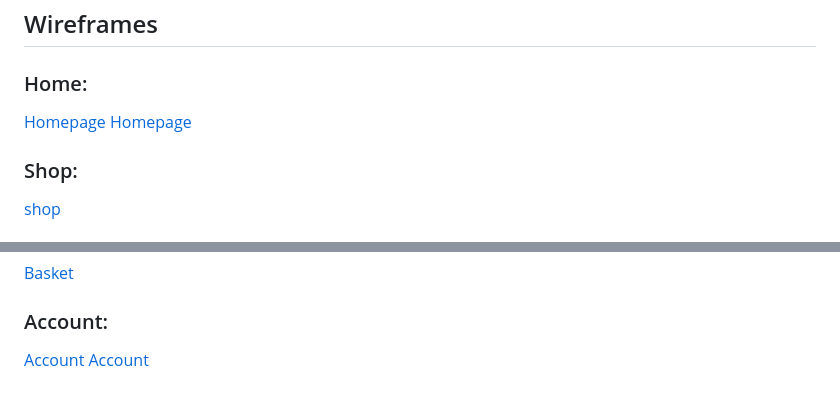
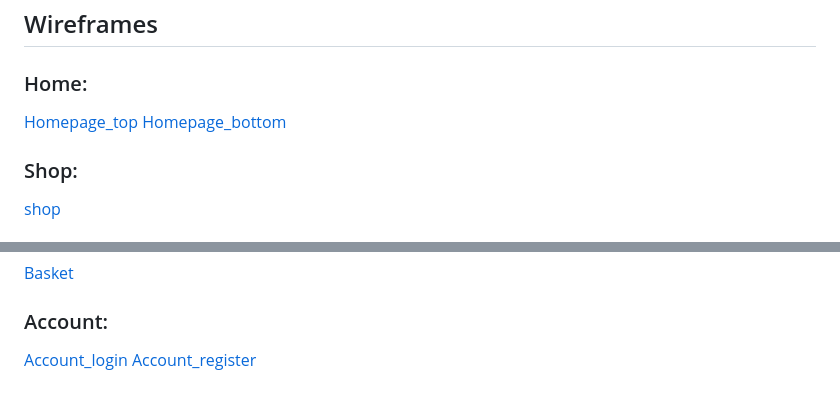
Before and after one commit to CassJBeckford/Glen_paints_MP4, a Markdown page: README.md, 2 parts joined by grey strips. Drawn GitHub-style.

Commit message:
add info to wireframes

```diff
--- a/README.md
+++ b/README.md
@@ -123,8 +123,8 @@ Through this site he can share his passion for creating and designing, demonstra
 
 ### Home:
 
-[Homepage](/docs/wireframes_home_top.png)
-[Homepage](/docs/wireframes_home_bottom.png)
+[Homepage_top](/docs/wireframes_home_top.png)
+[Homepage_bottom](/docs/wireframes_home_bottom.png)
 
 ### Shop:
 
@@ -148,5 +148,5 @@ Through this site he can share his passion for creating and designing, demonstra
 
 ### Account:
 
-[Account](/docs/wireframes_login.png)
-[Account](/docs/wireframes_register.png)
+[Account_login](/docs/wireframes_login.png)
+[Account_register](/docs/wireframes_register.png)
```
